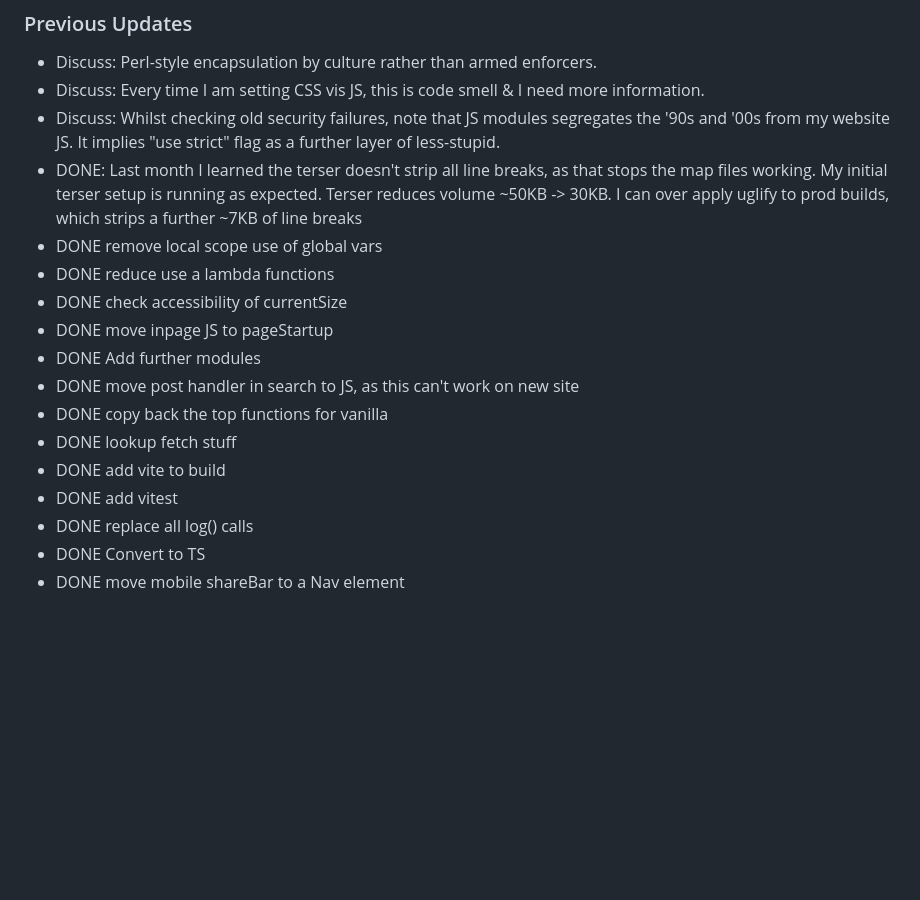
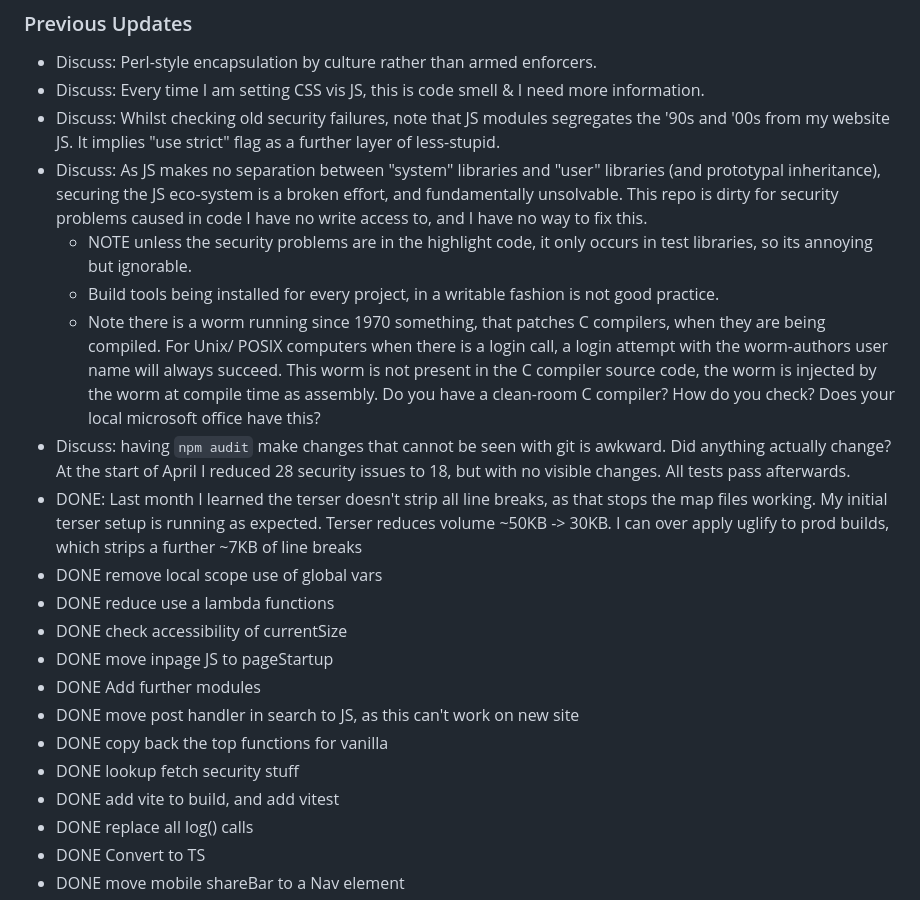
Before and after one commit to owenBeresford/extra-panda, a Markdown page: TODO.md, the part around the change. GitHub-like rendering; blank space fills up the shorter version.

Commit message:
Update notes; Update HTML tests to have current HTML so they look normal when running.

```diff
--- a/TODO.md
+++ b/TODO.md
@@ -28,6 +28,11 @@ https://www.npmjs.com/package/eslint-plugin-n << yes ends in -n
 - Discuss: Perl-style encapsulation by culture rather than armed enforcers.
 - Discuss: Every time I am setting CSS vis JS, this is code smell & I need more information.
 - Discuss: Whilst checking old security failures, note that JS modules segregates the '90s and '00s from my website JS.  It implies "use strict" flag as a further layer of less-stupid.
+- Discuss: As JS makes no separation between "system" libraries and "user" libraries (and prototypal inheritance), securing the JS eco-system is a broken effort, and fundamentally unsolvable.   This repo is dirty for security problems caused in code I have no write access to, and I have no way to fix this.
+  - NOTE unless the security problems are in the highlight code, it only occurs in test libraries, so its annoying but ignorable.
+  - Build tools being installed for every project, in a writable fashion is not good practice.
+  - Note there is a worm running since 1970 something, that patches C compilers, when they are being compiled.  For Unix/ POSIX computers when there is a login call, a login attempt with the worm-authors user name will always succeed.  This worm is not present in the C compiler source code, the worm is injected by the worm at compile time as assembly.  Do you have a clean-room C compiler?  How do you check?  Does your local microsoft office have this?
+- Discuss: having `npm audit` make changes that cannot be seen with git is awkward.   Did anything actually change?  At the start of April I reduced 28 security issues to 18, but with no visible changes.   All tests pass afterwards.
 - DONE: Last month I learned the terser doesn't strip all line breaks, as that stops the map files working.  My initial terser setup is running as expected.   Terser reduces volume ~50KB -> 30KB.  I can over apply uglify to prod builds, which strips a further ~7KB of line breaks
 - DONE remove local scope use of global vars
 - DONE reduce use a lambda functions
@@ -36,9 +41,8 @@ https://www.npmjs.com/package/eslint-plugin-n << yes ends in -n
 - DONE Add further modules
 - DONE move post handler in search to JS, as this can't work on new site
 - DONE copy back the top functions for vanilla
-- DONE lookup fetch stuff
-- DONE add vite to build
-- DONE add vitest
+- DONE lookup fetch security stuff
+- DONE add vite to build, and add vitest
 - DONE replace all log() calls
 - DONE Convert to TS
 - DONE move mobile shareBar to a Nav element
```
